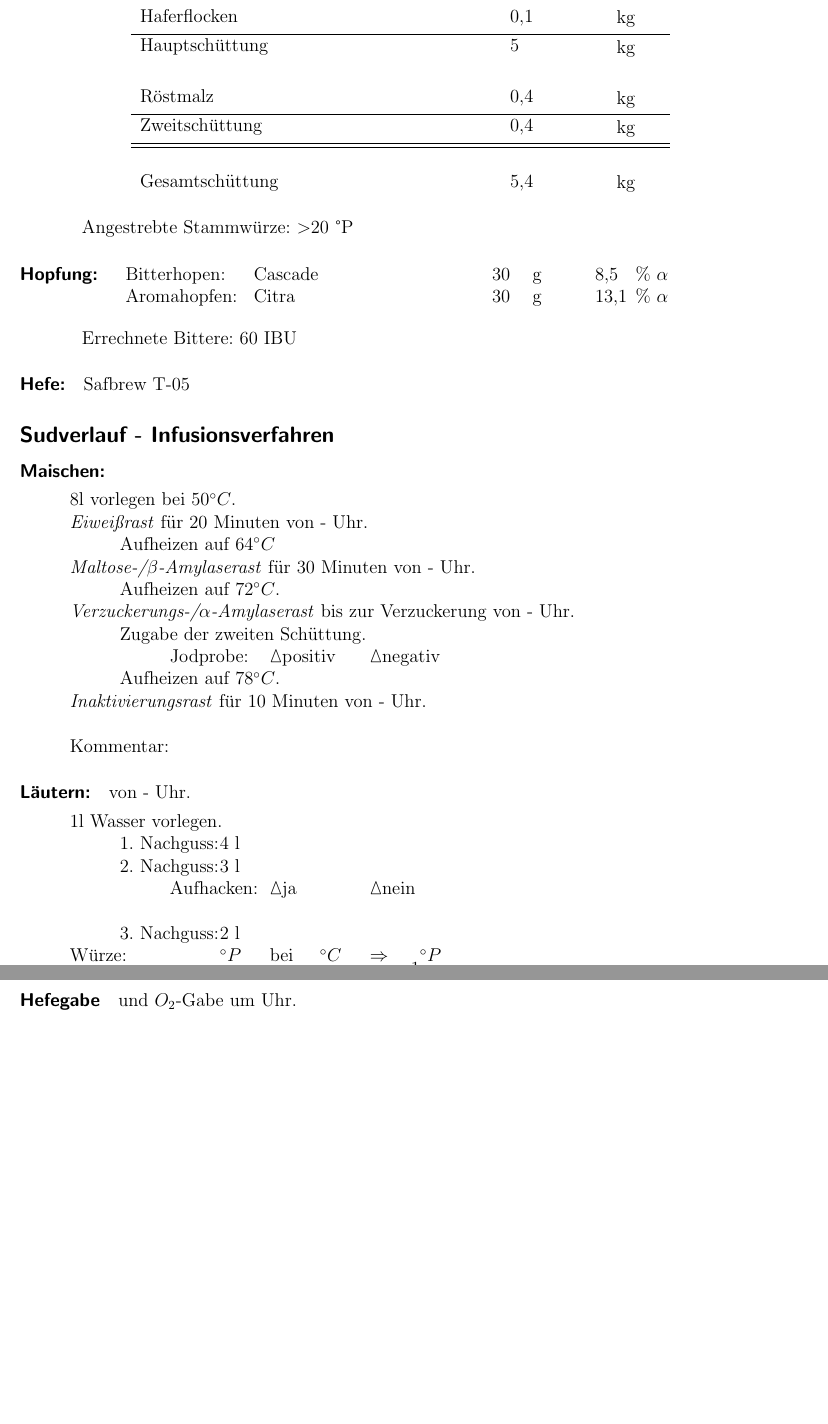
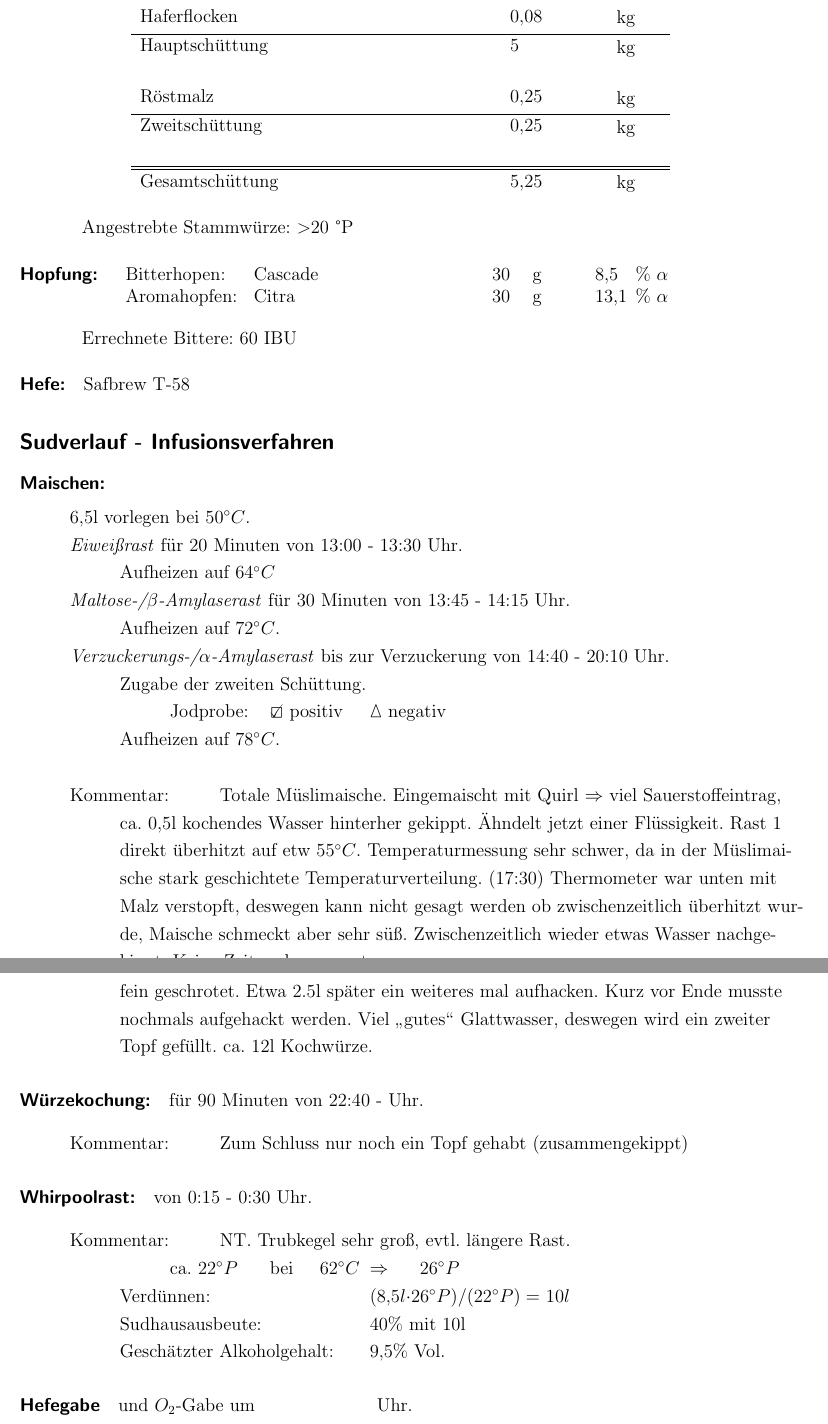
Before and after one commit to neur0nic/BierRezepte, a LaTeX document (Sudprotokoll-Imperial Stout.tex): two parts of pages 1 and 2 of 2 before the commit and two parts of pages 1 and 2 of 3 after it, joined at a grey line, cut so that both start at the same text, the shorter picture padded with empty space. Compiled offline with pdfLaTeX.

Commit message:
Stout fertig gebraut...

```diff
--- a/Sudprotokoll-Imperial Stout.tex
+++ b/Sudprotokoll-Imperial Stout.tex
@@ -20,7 +20,7 @@ pageanchor,
 hyperindex,
 hidelinks,
 pdffitwindow,
-pdftitle={Sudprotokoll: Ingwer-Ale / Waffelmania},
+pdftitle={Sudprotokoll: Imperial Stout/Too Old For That S**t},
 pdfauthor={Stephan Mertens},
 ]{hyperref}
 \usepackage{bookmark}
@@ -53,14 +53,14 @@ pdfauthor={Stephan Mertens},
 	\begin{tabular}[t]{m{8cm} m{2cm} m{1cm}}
 		Pilsener Malz & 3,6 & kg \bigstrut\\
 		Münchner Malz & 1 & kg \bigstrut\\
-		Cara Münch & 0,2 & kg \bigstrut\\
-		Haferflocken & 0,1 & kg \bigstrut\\ \hline
+		Cara Münch & 0,3 & kg \bigstrut\\
+		Haferflocken & 0,08 & kg \bigstrut\\ \hline
 		Hauptschüttung & 5 & kg \bigstrut\\
 		&&\\
-		Röstmalz & 0,4 & kg \bigstrut\\\hline
-		Zweitschüttung & 0,4 & kg \bigstrut\\\hline\hline
-		&&\\
-		Gesamtschüttung & 5,4 & kg\bigstrut
+		Röstmalz & 0,25 & kg \bigstrut\\\hline
+		Zweitschüttung & 0,25 & kg \bigstrut\\
+		&&\\\hline\hline
+		Gesamtschüttung & 5,25 & kg\bigstrut
 	\end{tabular}\\
 
 \vspace{.25cm}
@@ -78,7 +78,9 @@ pdfauthor={Stephan Mertens},
 %
 %Hefe
 \paragraph{Hefe:}
-	Safbrew T-05
+	Safbrew T-58
+
+\onehalfspacing{
 %
 %Sudverlauf
 \subsection*{Sudverlauf - Infusionsverfahren}
@@ -87,59 +89,68 @@ pdfauthor={Stephan Mertens},
 \paragraph{Maischen:}
 	\begin{tabbing}\hspace{1cm} \=
 		\hspace{1cm} \= \hspace{1cm} \=\hspace{1cm} \=\hspace{1cm} \=\hspace{1cm} \= \hspace{1cm} \= \hspace{1cm} \= \hspace{1cm} \= \hspace{1cm} \= \kill
-		\> 8l vorlegen bei 50$^\circ C$.\\
+		\> 6,5l vorlegen bei 50$^\circ C$.\\
 		%\> \> Aufheizen auf 35$^ \circ C$.\\
 		%\> \textit{Gummi/Glucanaserast} für Minuten von - Uhr.\\
 		%\> \> Aufheizen auf 44$^\circ C$.\\
 		%\> \textit{Ferulasäurerast} für Minuten von - Uhr.\\
 		%\> \> Aufheizen auf 52$^\circ C$.\\
-		\> \textit{Eiweißrast} für 20 Minuten von - Uhr.\\
+		\> \textit{Eiweißrast} für 20 Minuten von 13:00 - 13:30 Uhr.\\
 		\> \> Aufheizen auf 64$^\circ C$\\
-		\> \textit{Maltose-/$\beta$-Amylaserast} für 30 Minuten von - Uhr.\\
+		\> \textit{Maltose-/$\beta$-Amylaserast} für 30 Minuten von 13:45 - 14:15 Uhr.\\
 		\> \> Aufheizen auf 72$^\circ C$.\\
-		\> \textit{Verzuckerungs-/$\alpha$-Amylaserast} bis zur Verzuckerung von - Uhr.\\
+		\> \textit{Verzuckerungs-/$\alpha$-Amylaserast} bis zur Verzuckerung von 14:40 - 20:10 Uhr.\\
 		\> \> Zugabe der zweiten Schüttung.\\
-		\> \> \> Jodprobe: \> \> \Square positiv \> \> \Square negativ\\
-		\> \> Aufheizen auf 78$^\circ C$.\\
-		\> \textit{Inaktivierungsrast} für 10 Minuten von - Uhr.\\\\
-		\> Kommentar: \>\>\>
+		\> \> \> Jodprobe: \> \> \CheckedBox \ positiv \> \> \Square \ negativ\\
+		\> \> Aufheizen auf 78$^\circ C$.\\\\
+		%
+		\> Kommentar: \>\>\> Totale Müslimaische. Eingemaischt mit Quirl $\Rightarrow$ viel Sauerstoffeintrag,\\
+		\> \> ca. 0,5l kochendes Wasser hinterher gekippt. Ähndelt jetzt einer Flüssigkeit. Rast 1\\
+		\> \> direkt überhitzt auf etw 55$^\circ C$. Temperaturmessung sehr schwer, da in der Müslimai-\\
+		\> \> sche stark geschichtete Temperaturverteilung. (17:30) Thermometer war unten mit \\
+		\> \> Malz verstopft, deswegen kann nicht gesagt werden ob zwischenzeitlich überhitzt wur-\\
+		\> \> de, Maische schmeckt aber sehr süß. Zwischenzeitlich wieder etwas Wasser nachge-\\
+		\> \> kippt. Keine Zeit mehr zu warten.
 	\end{tabbing}
 %
 %Läutern
-\paragraph{Läutern:} von - Uhr.
+\paragraph{Läutern:} von 20:15 - 22:30 Uhr.
 	\begin{tabbing}
 		\hspace{1cm} \= \hspace{1cm} \= \hspace{1cm} \= \hspace{1cm} \= \hspace{1cm} \=\hspace{1cm} \=\hspace{1cm} \=\hspace{1cm} \= \kill
 		\> 1l Wasser vorlegen.\\
 		\> \> 1. Nachguss: \> \> 4 l\\
 		\> \> 2. Nachguss: \> \> 3 l\\
-		\> \> \> Aufhacken: \> \> \Square ja \> \> \Square nein\\\\
+		\> \> \> Aufhacken: \> \> \Square \ ja \> \> \Square \ nein\\
 		\> \> 3. Nachguss: \> \> 2 l\\
-		\> Würze: \> \> \> $^\circ P$ \> bei \> $^\circ C$ \> $\Rightarrow$ \> $^\circ P$\\
-		\> Glattwasser: \> \> \> $^\circ P$ \> bei \> $^\circ C$ \> $\Rightarrow$ \> $^\circ P$\\\\
-		\> Kommentar: \> \> \>
+		\> Würze: \> \> \> 17$^\circ P$ \> bei \> 67$^\circ C$ \> $\Rightarrow$ \> 22$^\circ P$\\
+		\> Glattwasser: \> \> \> 10$^\circ P$ \> bei \> 56$^\circ C$ \> $\Rightarrow$ \> 14$^\circ P$\\\\
+		\> Kommentar: \>\>\> Zum Abmaischen direkt den ersten Nachguss gegeben und umgerührt.\\
+		\> \> Dichte feine Trübung, Treberkuchen nach 1.5l dicht $\Rightarrow$ aufhacken. Sieb verstopft, zu\\
+		\> \> fein geschrotet. Etwa 2.5l später ein weiteres mal aufhacken. Kurz vor Ende musste \\
+		\> \> nochmals aufgehackt werden. Viel \glqq gutes\grqq\ Glattwasser, deswegen wird ein zweiter \\
+		\> \> Topf gefüllt. ca. 12l Kochwürze.
 	\end{tabbing}
 %
 %Würzekochung
-\paragraph{Würzekochung:} für 90 Minuten von - Uhr.
+\paragraph{Würzekochung:} für 90 Minuten von 22:40 - Uhr.
 	\begin{tabbing}
 		\hspace{1cm} \= \hspace{1cm} \= \hspace{1cm} \= \hspace{1cm} \= \hspace{1cm} \= \hspace{1cm} \= \hspace{1cm} \= \hspace{1cm} \= \kill
-		\\
-		\> Kommentar: \> \> \>
+		\> Kommentar: \> \> \> Zum Schluss nur noch ein Topf gehabt (zusammengekippt)
 	\end{tabbing}
 %
 %Whirpool
-\paragraph{Whirpoolrast:} von - Uhr.
+\paragraph{Whirpoolrast:} von 0:15 - 0:30 Uhr.
 	\begin{tabbing}
 		\hspace{1cm} \= \hspace{1cm} \= \hspace{1cm} \= \hspace{1cm} \= \hspace{1cm} \= \hspace{1cm} \= \hspace{1cm} \= \hspace{1cm} \= \kill
-		\> Kommentar: \> \> \> \\
-		\> \> $\Rightarrow$ $^\circ P$ \> \> bei \> $^\circ C$ \> $\Rightarrow$ \> $^\circ P$\\
-		\> \> Verdünnen: \> \> \> \> \> $(l \cdot ^\circ P)/(^\circ P)=l$\\
-		\> \> Sudhausausbeute: \> \> \> \> \>  \% mit l\\
-		\> \> Geschätzter Alkoholgehalt: \> \> \> \> \> \% Vol.
+		\> Kommentar: \>\>\> NT. Trubkegel sehr groß, evtl. längere Rast.\\
+		\> \> \> ca. 22$^\circ P$ \> \> bei \> 62$^\circ C$ \> $\Rightarrow$ \> 26$^\circ P$\\
+		\> \> Verdünnen: \> \> \> \> \> (8,5$l \cdot$26$ ^\circ P)/$(22$^\circ P)=$ 10$l$\\
+		\> \> Sudhausausbeute: \> \> \> \> \>  40\% mit 10l\\
+		\> \> Geschätzter Alkoholgehalt: \> \> \> \> \> 9,5\% Vol.
 	\end{tabbing}
 %
 %Hefegabe
-\paragraph{Hefegabe} und $O_2$-Gabe um Uhr.
+\paragraph{Hefegabe} und $O_2$-Gabe um \hspace{2.5cm} Uhr.
 %
 \subsection*{Gärverlauf}
 	\begin{tabbing}
@@ -167,0 +186 @@ pdfauthor={Stephan Mertens},
+	\> Kommentar: \>\>\> \rule[-0.2cm]{13cm}{1pt}\\
```
Also changed, not shown: Sudprotokoll-Imperial Stout.pdf, Sudprotokoll-Imperial Stout.tex (59 more changed lines).
